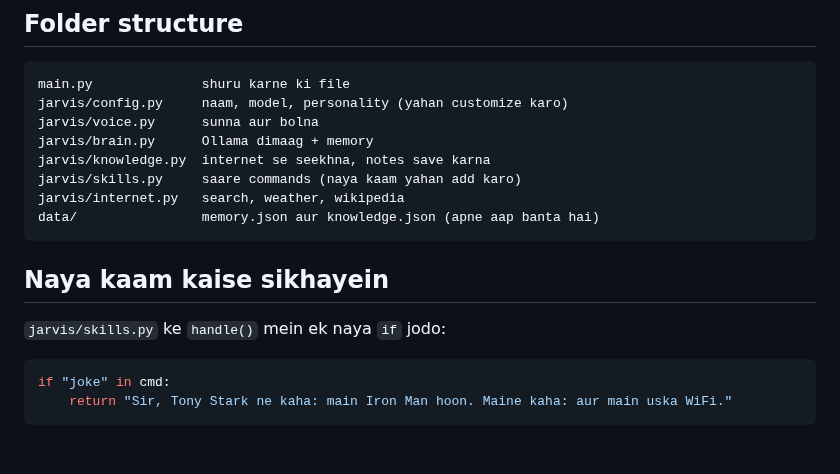
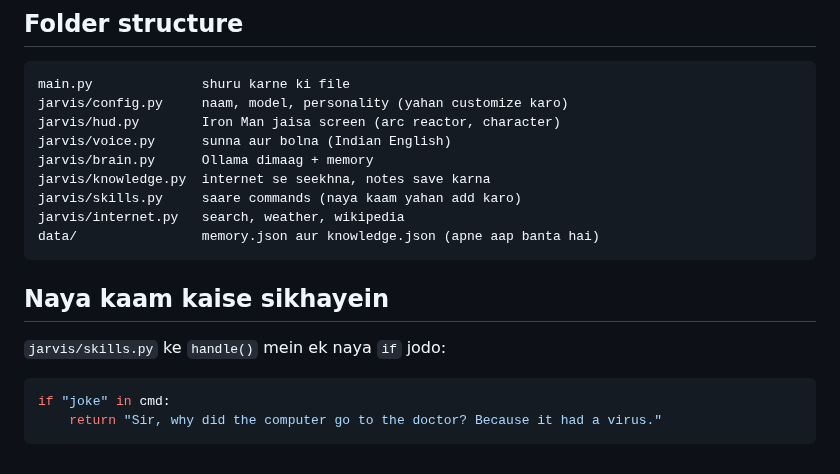
Before and after one commit to nk94076/jarvis, a Markdown page: README.md, the part around one of its changes. GitHub-like rendering.

````diff
--- a/README.md
+++ b/README.md
@@ -53,7 +64,8 @@ python main.py --text   # keyboard se type karke
 ```
 main.py              shuru karne ki file
 jarvis/config.py     naam, model, personality (yahan customize karo)
-jarvis/voice.py      sunna aur bolna
+jarvis/hud.py        Iron Man jaisa screen (arc reactor, character)
+jarvis/voice.py      sunna aur bolna (Indian English)
 jarvis/brain.py      Ollama dimaag + memory
 jarvis/knowledge.py  internet se seekhna, notes save karna
 jarvis/skills.py     saare commands (naya kaam yahan add karo)
@@ -67,5 +79,5 @@ data/                memory.json aur knowledge.json (apne aap banta hai)
 
 ```python
 if "joke" in cmd:
-    return "Sir, Tony Stark ne kaha: main Iron Man hoon. Maine kaha: aur main uska WiFi."
+    return "Sir, why did the computer go to the doctor? Because it had a virus."
 ```
````
Also changed, not shown: other parts of README.md (+15 -4 lines), docs/hud.png (added), 8 other files.
